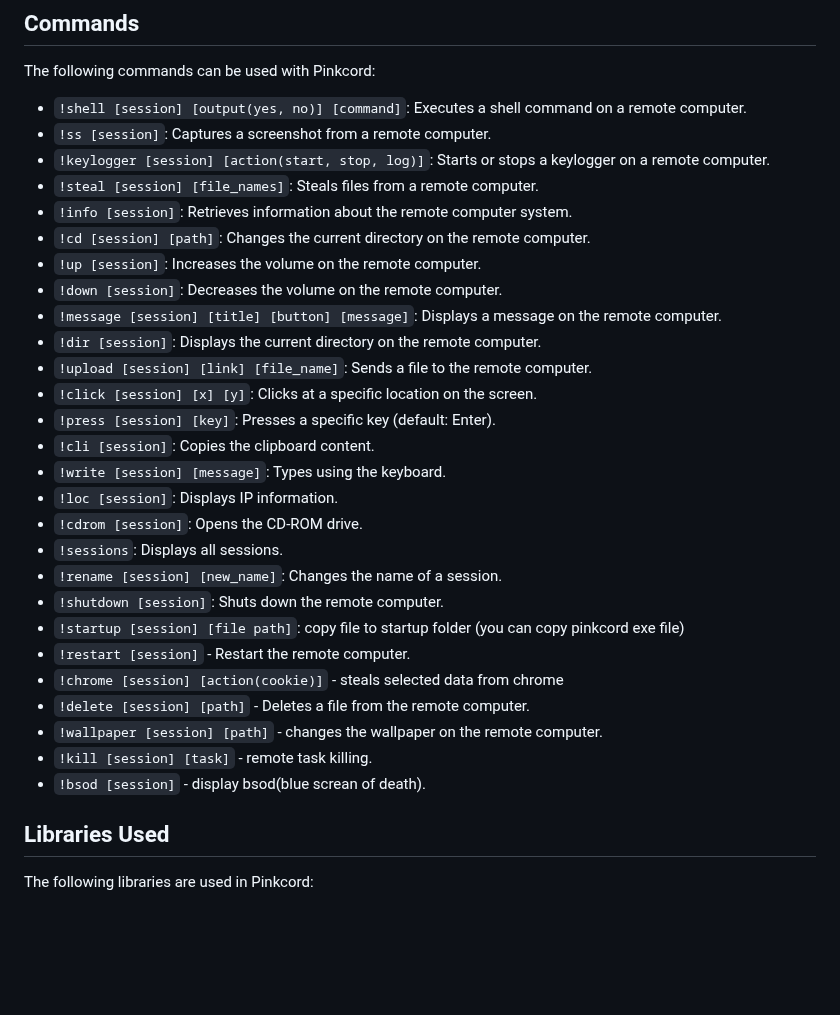
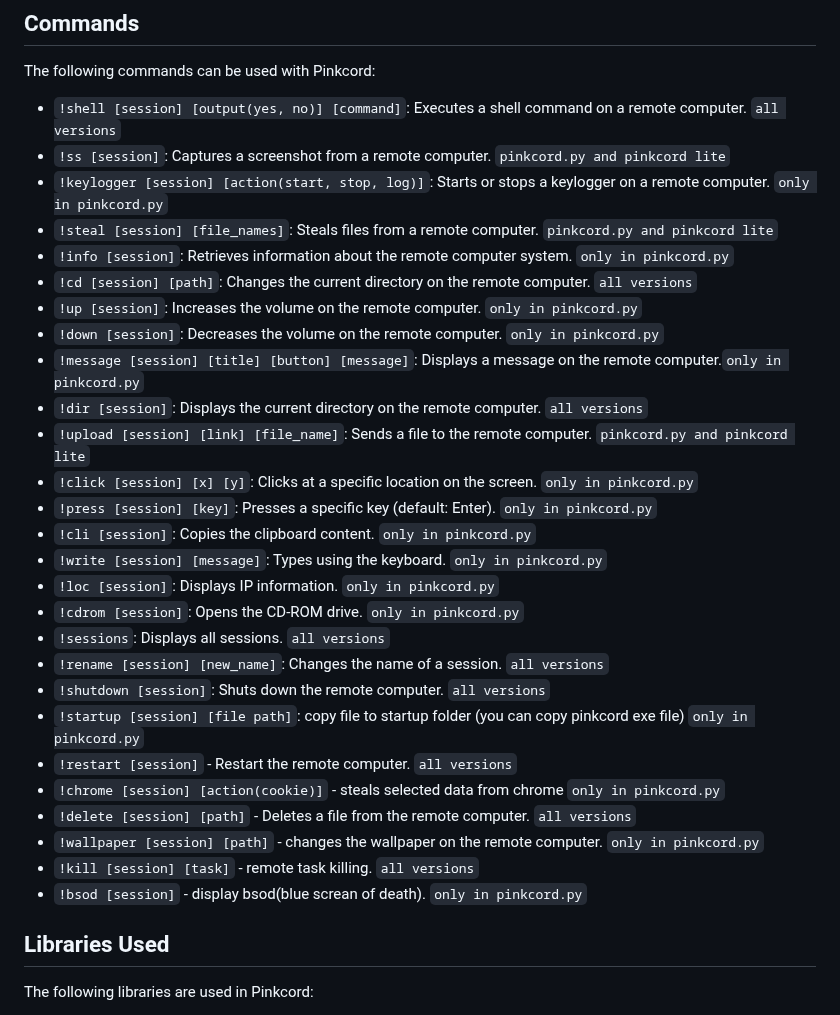
Before and after one commit to xanonDev/pinkcord, a Markdown page: README.md, the part around the change. Rendered like a GitHub page; blank space fills up the shorter version.

Commit message:
add versions info to commands

```diff
--- a/README.md
+++ b/README.md
@@ -27,33 +27,33 @@ the program was written for windows, so a large amount may not work on normal li
 
 The following commands can be used with Pinkcord:
 
-- `!shell [session] [output(yes, no)] [command]`: Executes a shell command on a remote computer.
-- `!ss [session]`: Captures a screenshot from a remote computer.
-- `!keylogger [session] [action(start, stop, log)]`: Starts or stops a keylogger on a remote computer.
-- `!steal [session] [file_names]`: Steals files from a remote computer.
-- `!info [session]`: Retrieves information about the remote computer system.
-- `!cd [session] [path]`: Changes the current directory on the remote computer.
-- `!up [session]`: Increases the volume on the remote computer.
-- `!down [session]`: Decreases the volume on the remote computer.
-- `!message [session] [title] [button] [message]`: Displays a message on the remote computer.
-- `!dir [session]`: Displays the current directory on the remote computer.
-- `!upload [session] [link] [file_name]`: Sends a file to the remote computer.
-- `!click [session] [x] [y]`: Clicks at a specific location on the screen.
-- `!press [session] [key]`: Presses a specific key (default: Enter).
-- `!cli [session]`: Copies the clipboard content.
-- `!write [session] [message]`: Types using the keyboard.
-- `!loc [session]`: Displays IP information.
-- `!cdrom [session]`: Opens the CD-ROM drive.
-- `!sessions`: Displays all sessions.
-- `!rename [session] [new_name]`: Changes the name of a session.
-- `!shutdown [session]`: Shuts down the remote computer.
-- `!startup [session] [file path]`: copy file to startup folder (you can copy pinkcord exe file)
-- `!restart [session]` - Restart the remote computer.
-- `!chrome [session] [action(cookie)]` - steals selected data from chrome
-- `!delete [session] [path]` - Deletes a file from the remote computer.
-- `!wallpaper [session] [path]` - changes the wallpaper on the remote computer.
-- `!kill [session] [task]` - remote task killing.
-- `!bsod [session]` - display bsod(blue screan of death).
+- `!shell [session] [output(yes, no)] [command]`: Executes a shell command on a remote computer. `all versions`
+- `!ss [session]`: Captures a screenshot from a remote computer. `pinkcord.py and pinkcord lite`
+- `!keylogger [session] [action(start, stop, log)]`: Starts or stops a keylogger on a remote computer. `only in pinkcord.py`
+- `!steal [session] [file_names]`: Steals files from a remote computer. `pinkcord.py and pinkcord lite`
+- `!info [session]`: Retrieves information about the remote computer system. `only in pinkcord.py`
+- `!cd [session] [path]`: Changes the current directory on the remote computer. `all versions`
+- `!up [session]`: Increases the volume on the remote computer. `only in pinkcord.py`
+- `!down [session]`: Decreases the volume on the remote computer. `only in pinkcord.py`
+- `!message [session] [title] [button] [message]`: Displays a message on the remote computer.`only in pinkcord.py`
+- `!dir [session]`: Displays the current directory on the remote computer. `all versions`
+- `!upload [session] [link] [file_name]`: Sends a file to the remote computer. `pinkcord.py and pinkcord lite`
+- `!click [session] [x] [y]`: Clicks at a specific location on the screen. `only in pinkcord.py`
+- `!press [session] [key]`: Presses a specific key (default: Enter). `only in pinkcord.py`
+- `!cli [session]`: Copies the clipboard content. `only in pinkcord.py`
+- `!write [session] [message]`: Types using the keyboard. `only in pinkcord.py`
+- `!loc [session]`: Displays IP information. `only in pinkcord.py`
+- `!cdrom [session]`: Opens the CD-ROM drive. `only in pinkcord.py`
+- `!sessions`: Displays all sessions. `all versions`
+- `!rename [session] [new_name]`: Changes the name of a session. `all versions`
+- `!shutdown [session]`: Shuts down the remote computer. `all versions`
+- `!startup [session] [file path]`: copy file to startup folder (you can copy pinkcord exe file) `only in pinkcord.py`
+- `!restart [session]` - Restart the remote computer. `all versions`
+- `!chrome [session] [action(cookie)]` - steals selected data from chrome `only in pinkcord.py`
+- `!delete [session] [path]` - Deletes a file from the remote computer. `all versions`
+- `!wallpaper [session] [path]` - changes the wallpaper on the remote computer. `only in pinkcord.py`
+- `!kill [session] [task]` - remote task killing. `all versions`
+- `!bsod [session]` - display bsod(blue screan of death). `only in pinkcord.py`
 ## Libraries Used
 
 The following libraries are used in Pinkcord:
```
